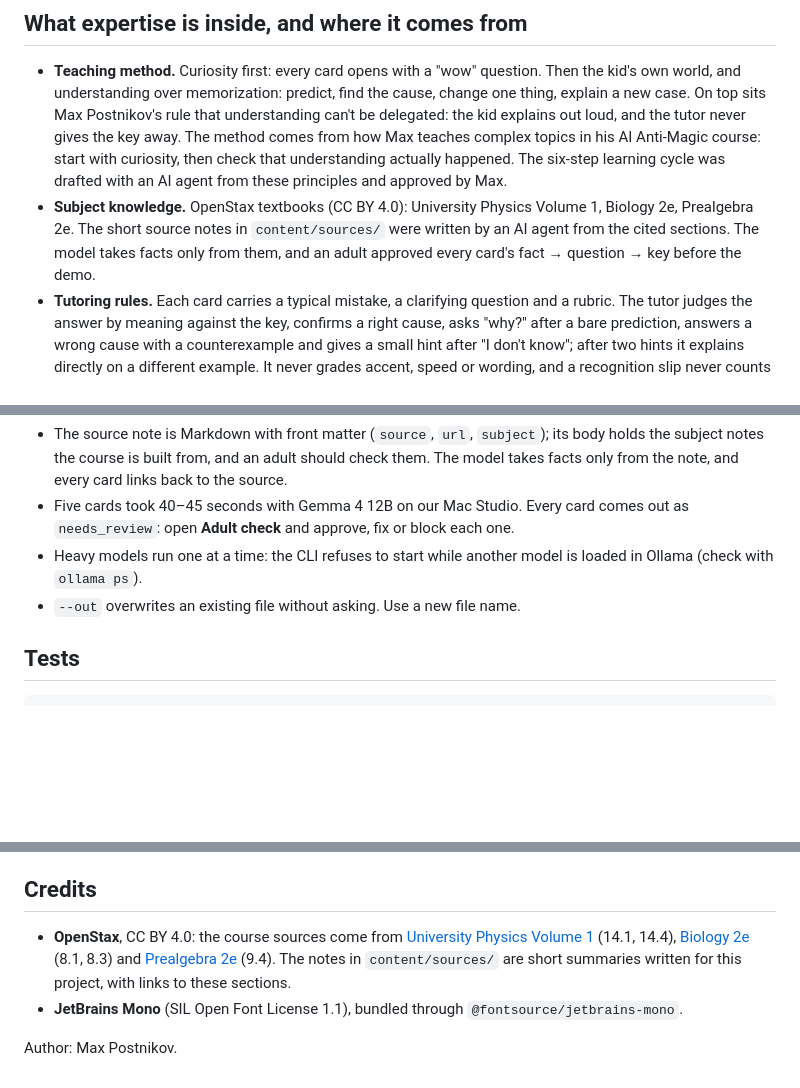
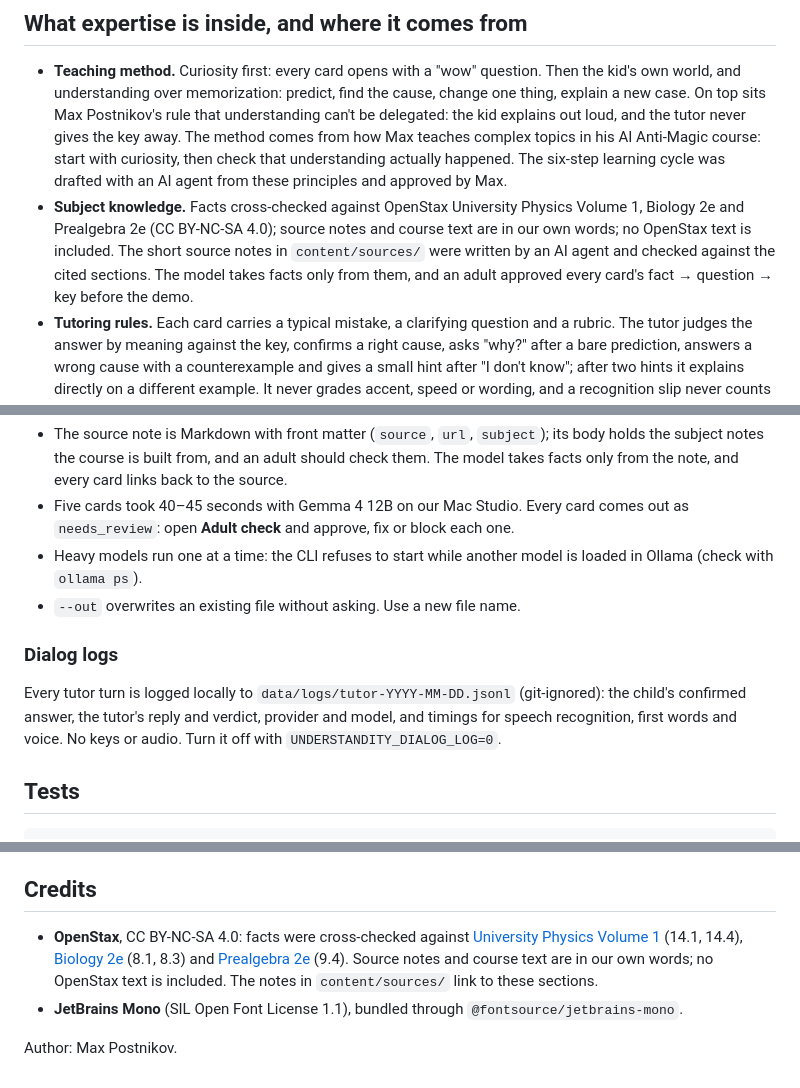
Before and after one commit to postnikov/understandity, a Markdown page: README.md, 3 parts joined by grey strips. Drawn GitHub-style; blank space fills up the shorter version.

Commit message:
docs: openstax attribution by the facts — cc by-nc-sa 4.0, facts cross-checked, our own words, no openstax text; dialog log line in readme
Co-Authored-By: Claude Opus 5.5 <noreply@anthropic.com>

````diff
--- a/README.md
+++ b/README.md
@@ -28,7 +28,7 @@ For each turn the tutor gets the card's fact and conditions, the adult-approved
 ## What expertise is inside, and where it comes from
 
 - **Teaching method.** Curiosity first: every card opens with a "wow" question. Then the kid's own world, and understanding over memorization: predict, find the cause, change one thing, explain a new case. On top sits Max Postnikov's rule that understanding can't be delegated: the kid explains out loud, and the tutor never gives the key away. The method comes from how Max teaches complex topics in his AI Anti-Magic course: start with curiosity, then check that understanding actually happened. The six-step learning cycle was drafted with an AI agent from these principles and approved by Max.
-- **Subject knowledge.** OpenStax textbooks (CC BY 4.0): University Physics Volume 1, Biology 2e, Prealgebra 2e. The short source notes in `content/sources/` were written by an AI agent from the cited sections. The model takes facts only from them, and an adult approved every card's fact → question → key before the demo.
+- **Subject knowledge.** Facts cross-checked against OpenStax University Physics Volume 1, Biology 2e and Prealgebra 2e (CC BY-NC-SA 4.0); source notes and course text are in our own words; no OpenStax text is included. The short source notes in `content/sources/` were written by an AI agent and checked against the cited sections. The model takes facts only from them, and an adult approved every card's fact → question → key before the demo.
 - **Tutoring rules.** Each card carries a typical mistake, a clarifying question and a rubric. The tutor judges the answer by meaning against the key, confirms a right cause, asks "why?" after a bare prediction, answers a wrong cause with a counterexample and gives a small hint after "I don't know"; after two hints it explains directly on a different example. It never grades accent, speed or wording, and a recognition slip never counts as the kid's mistake. The rules live in `apps/server/src/tutor-prompt.ts`.
 - **Why an adult checks the facts.** While planning, we had local models draft five school courses, and every one had mistakes in facts or answer keys. Turning on the models' "thinking" mode didn't fix it.
 
@@ -200,6 +200,10 @@ npm run course:generate -- --concept "…" --source content/sources/<id>.md --la
 - Heavy models run one at a time: the CLI refuses to start while another model is loaded in Ollama (check with `ollama ps`).
 - `--out` overwrites an existing file without asking. Use a new file name.
 
+### Dialog logs
+
+Every tutor turn is logged locally to `data/logs/tutor-YYYY-MM-DD.jsonl` (git-ignored): the child's confirmed answer, the tutor's reply and verdict, provider and model, and timings for speech recognition, first words and voice. No keys or audio. Turn it off with `UNDERSTANDITY_DIALOG_LOG=0`.
+
 ## Tests
 
 ```sh
@@ -270,7 +274,7 @@ Apache License 2.0, see [LICENSE](LICENSE). Model weights are not part of this r
 
 ## Credits
 
-- **OpenStax**, CC BY 4.0: the course sources come from [University Physics Volume 1](https://openstax.org/books/university-physics-volume-1/pages/14-1-fluids-density-and-pressure) (14.1, 14.4), [Biology 2e](https://openstax.org/books/biology-2e/pages/8-1-overview-of-photosynthesis) (8.1, 8.3) and [Prealgebra 2e](https://openstax.org/books/prealgebra-2e/pages/9-4-use-properties-of-rectangles-triangles-and-trapezoids) (9.4). The notes in `content/sources/` are short summaries written for this project, with links to these sections.
+- **OpenStax**, CC BY-NC-SA 4.0: facts were cross-checked against [University Physics Volume 1](https://openstax.org/books/university-physics-volume-1/pages/14-1-fluids-density-and-pressure) (14.1, 14.4), [Biology 2e](https://openstax.org/books/biology-2e/pages/8-1-overview-of-photosynthesis) (8.1, 8.3) and [Prealgebra 2e](https://openstax.org/books/prealgebra-2e/pages/9-4-use-properties-of-rectangles-triangles-and-trapezoids) (9.4). Source notes and course text are in our own words; no OpenStax text is included. The notes in `content/sources/` link to these sections.
 - **JetBrains Mono** (SIL Open Font License 1.1), bundled through `@fontsource/jetbrains-mono`.
 
 Author: Max Postnikov.
````
